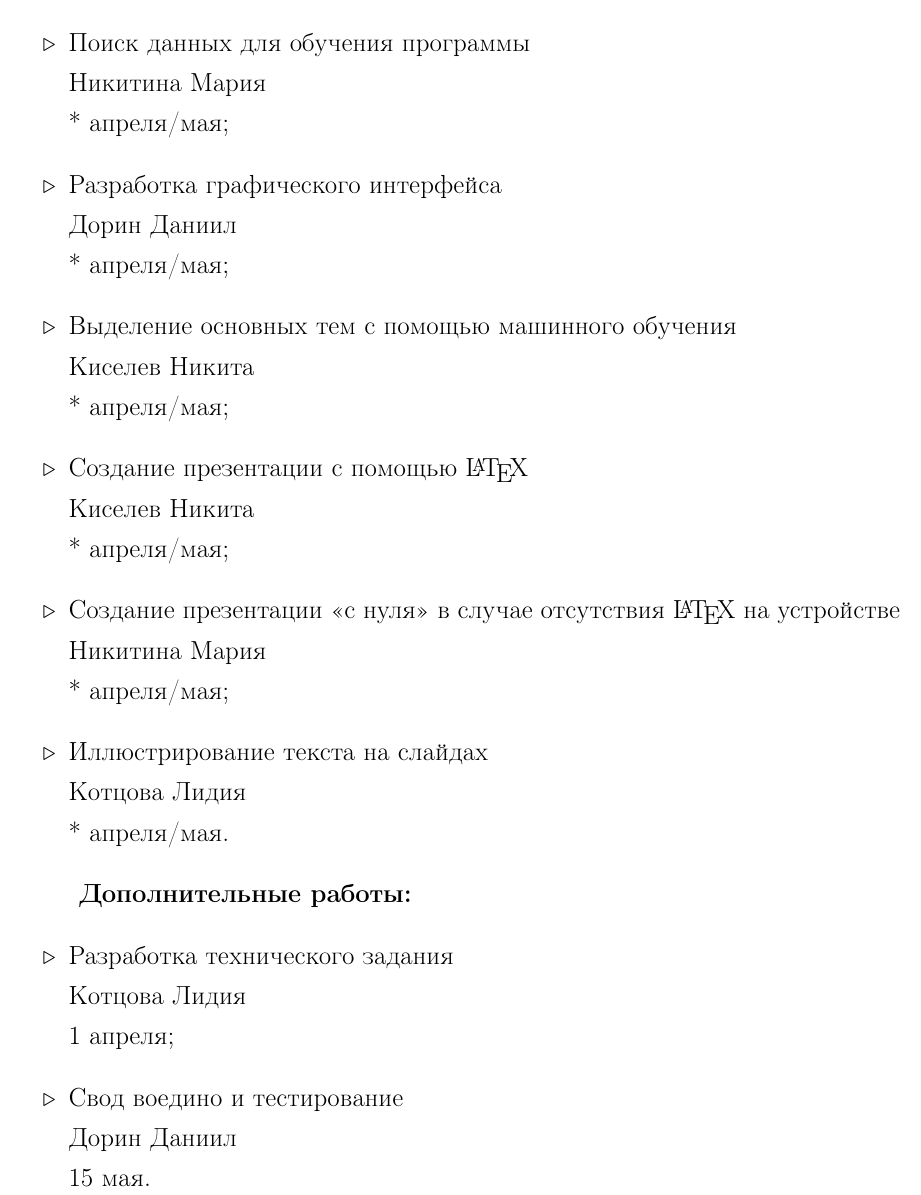
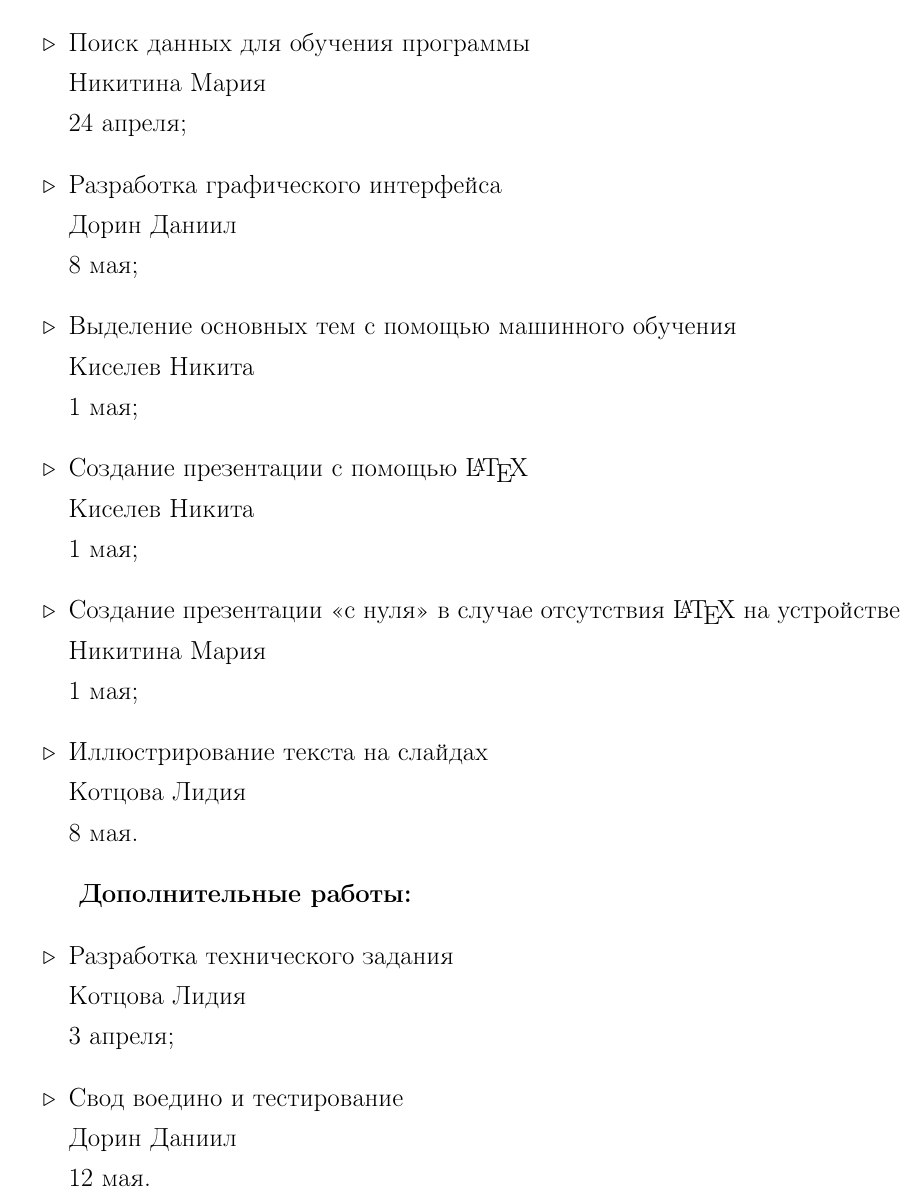
Before and after one commit to kisnikser/Intelligent-Presentation-Generator, a LaTeX document (terms_of_reference/terms_of_reference.tex): part of page 5 of 6, cut so that both start at the same text. Compiled offline with pdfLaTeX.

Commit message:
terms of reference 2

```diff
--- a/terms_of_reference/terms_of_reference.tex
+++ b/terms_of_reference/terms_of_reference.tex
@@ -111,18 +107,18 @@
 
   \textbf{Подзадачи} распределяются следующим образом:
   \begin{itemize}
-    \item Поиск данных для обучения программы \\ Никитина Мария \\ * апреля/мая;
-    \item Разработка графического интерфейса \\ Дорин Даниил \\ * апреля/мая;
-    \item Выделение основных тем с помощью машинного обучения \\ Киселев Никита \\ * апреля/мая;
-    \item Создание презентации с помощью \LaTeX \\ Киселев Никита \\ * апреля/мая;
-    \item Создание презентации <<с нуля>> в случае отсутствия \LaTeX~на устройстве \\ Никитина Мария \\ * апреля/мая;
-    \item Иллюстрирование текста на слайдах \\ Котцова Лидия \\ * апреля/мая.
+    \item Поиск данных для обучения программы \\ Никитина Мария \\ 24 апреля;
+    \item Разработка графического интерфейса \\ Дорин Даниил \\ 8 мая;
+    \item Выделение основных тем с помощью машинного обучения \\ Киселев Никита \\ 1 мая;
+    \item Создание презентации с помощью \LaTeX \\ Киселев Никита \\ 1 мая;
+    \item Создание презентации <<с нуля>> в случае отсутствия \LaTeX~на устройстве \\ Никитина Мария \\ 1 мая;
+    \item Иллюстрирование текста на слайдах \\ Котцова Лидия \\ 8 мая.
   \end{itemize}
 
   \textbf{Дополнительные работы:}
   \begin{itemize}
-    \item Разработка технического задания \\ Котцова Лидия \\ 1 апреля;
-    \item Свод воедино и тестирование \\ Дорин Даниил \\ 15 мая.
+    \item Разработка технического задания \\ Котцова Лидия \\ 3 апреля;
+    \item Свод воедино и тестирование \\ Дорин Даниил \\ 12 мая.
   \end{itemize}
 
   \section{Используемые программные и технические средства}
```
Also changed, not shown: terms_of_reference/terms_of_reference.pdf, terms_of_reference/terms_of_reference.tex (20 more changed lines), 4 other files.
